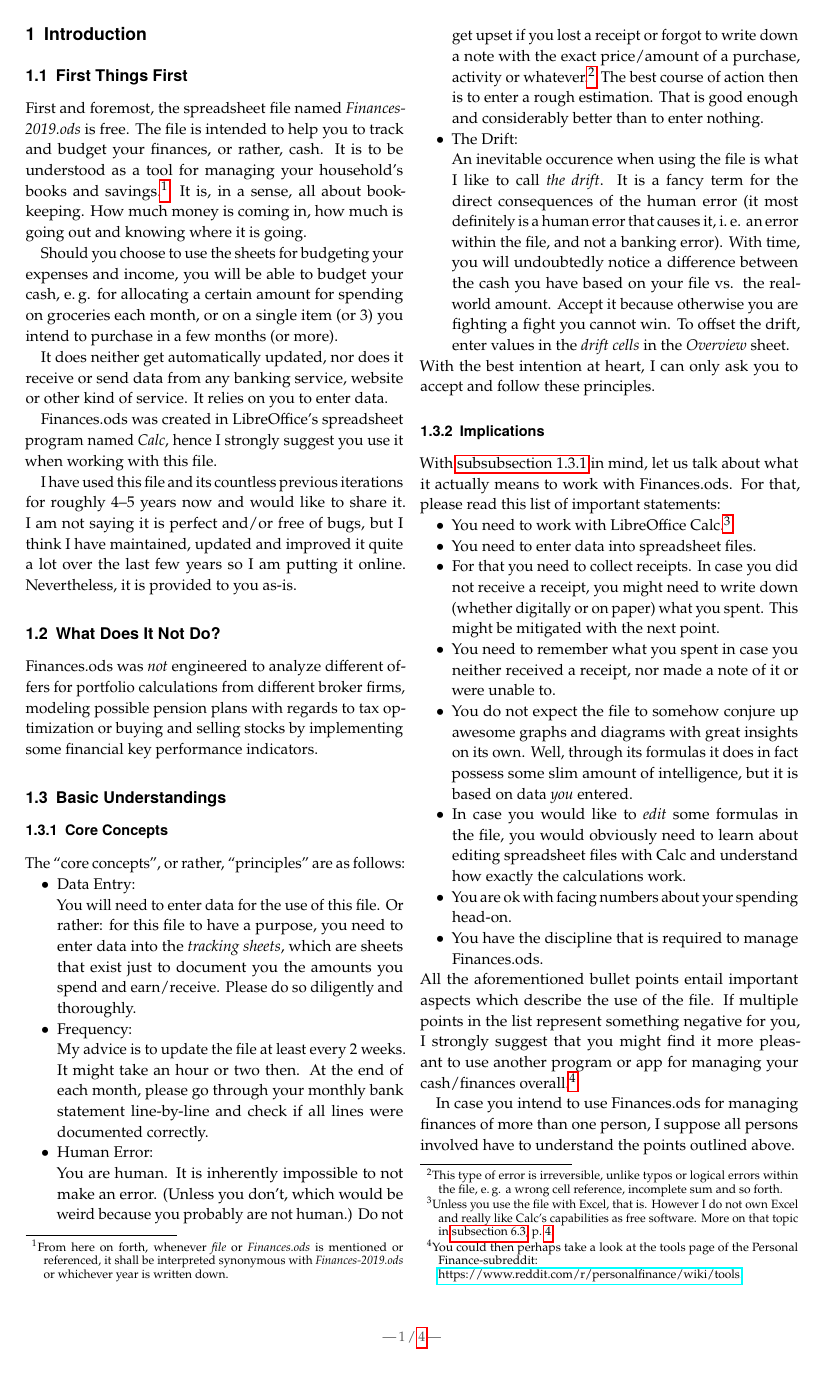
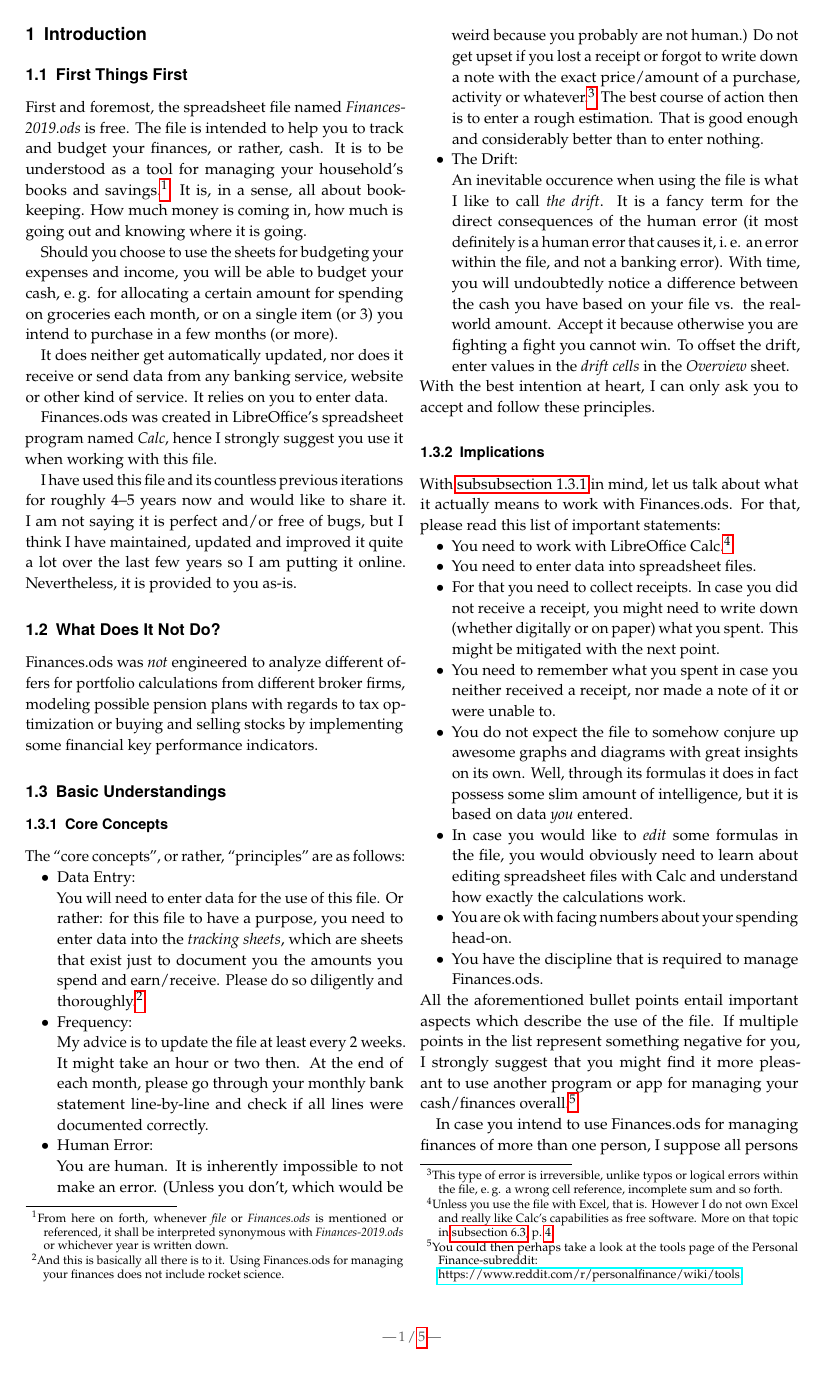
Before and after one commit to henrikgit/TAB, a LaTeX document (TABGuide-EN.tex, which reads Text/Introduction.tex): page 1 of 4 before the commit and page 1 of 5 after it. Compiled offline with pdfLaTeX.

Commit message:
Tracking equals rocket science

```diff
--- a/Text/Introduction.tex
+++ b/Text/Introduction.tex
@@ -38,7 +38,8 @@ The ``core concepts'', or rather, ``principles'' are as follows:
 	\item Data Entry:\\
 	You will need to enter data for the use of this file.
 	Or rather: for this file to have a purpose, you need to enter data into the \begriff{tracking sheets}, which are sheets that exist just to document you the amounts you spend and earn/receive.
-	Please do so diligently and thoroughly.
+	Please do so diligently and thoroughly.\footnote{And this is basically all there is to it.
+	Using \tfn for managing your finances does not include rocket science.}
 	\item Frequency:\\
 	My advice is to update the file at least every 2 weeks.
 	It might take an hour or two then.
```
Also changed, not shown: Text/Introduction.tex (5 more changed lines).
